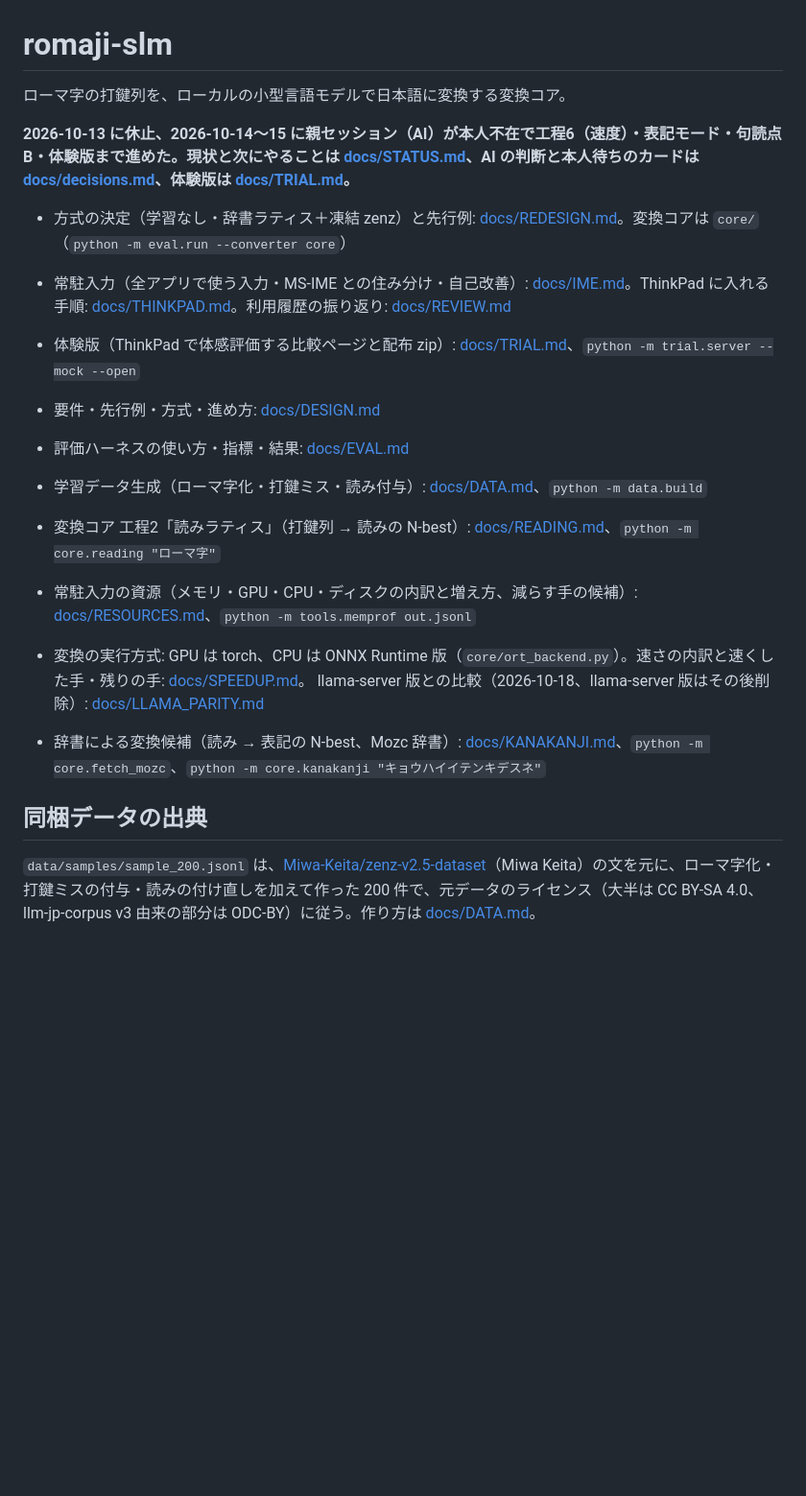
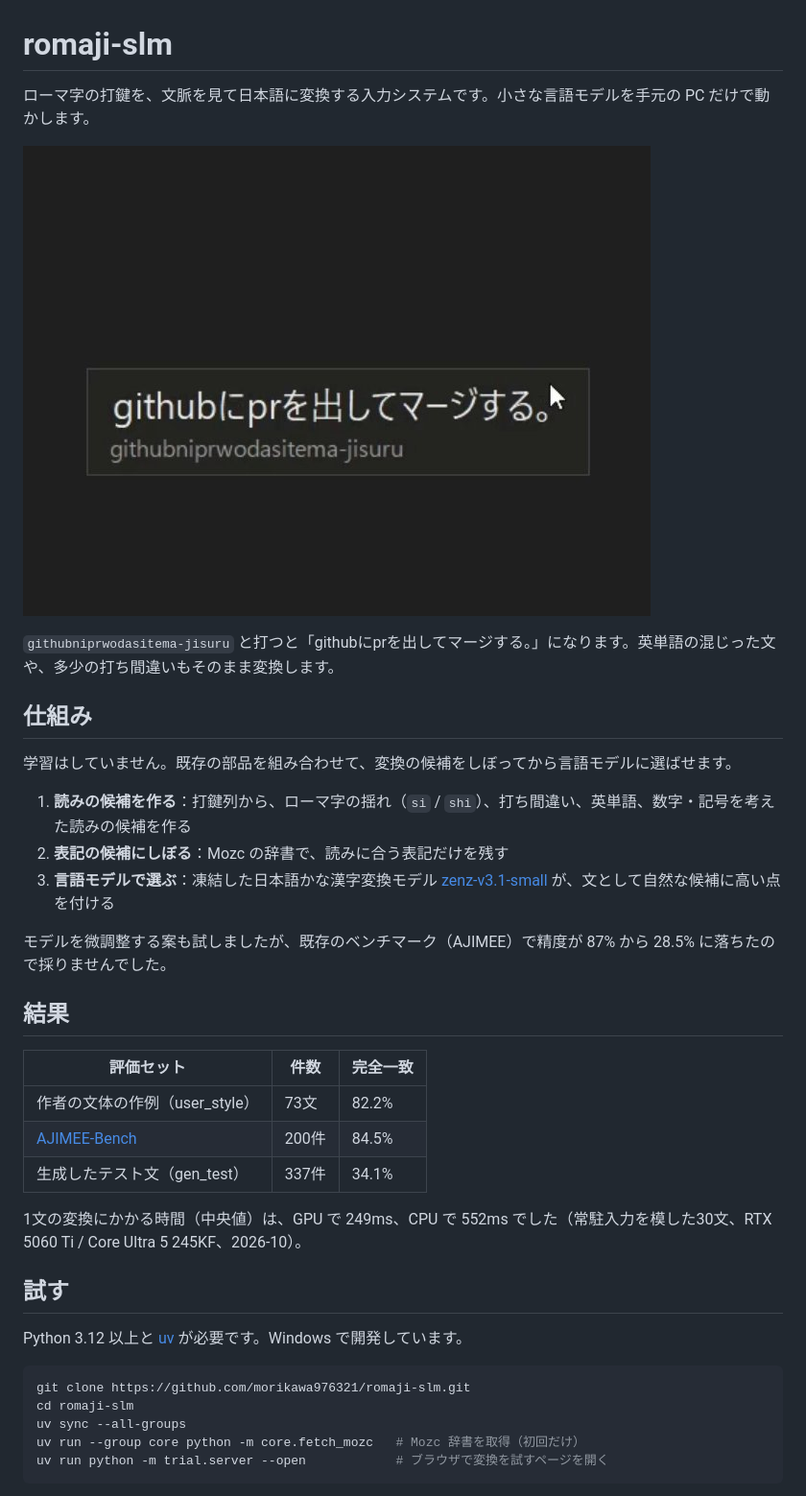
Before and after one commit to morikawa976321/romaji-slm, a Markdown page: README.md, the part around one of its changes. Shown at 96% size. Rendered like a GitHub page; pictures changed too: docs/images/readme-convert.jpg (added); blank space fills up the shorter version.

Commit message:
README を外の読者向けに書き直し、開発者向けの内容を docs/DEVELOPMENT.md に移す
LICENSE(MIT)と README 用の画像(docs/images/)を足し、旧 README を指していた参照を docs/DEVELOPMENT.md に直す。

Co-Authored-By: Claude Opus 5.5 <noreply@anthropic.com>

````diff
--- a/README.md
+++ b/README.md
@@ -1,22 +1,40 @@
 # romaji-slm
 
-ローマ字の打鍵列を、ローカルの小型言語モデルで日本語に変換する変換コア。
+ローマ字の打鍵を、文脈を見て日本語に変換する入力システムです。小さな言語モデルを手元の PC だけで動かします。
 
-**2026-10-13 に休止、2026-10-14〜15 に親セッション（AI）が本人不在で工程6（速度）・表記モード・句読点 B・体験版まで進めた。現状と次にやることは [docs/STATUS.md](docs/STATUS.md)、AI の判断と本人待ちのカードは [docs/decisions.md](docs/decisions.md)、体験版は [docs/TRIAL.md](docs/TRIAL.md)。**
+![変換の様子](docs/images/readme-convert.jpg)
 
-- 方式の決定（学習なし・辞書ラティス＋凍結 zenz）と先行例: [docs/REDESIGN.md](docs/REDESIGN.md)。変換コアは `core/`（`python -m eval.run --converter core`）
-- 常駐入力（全アプリで使う入力・MS-IME との住み分け・自己改善）: [docs/IME.md](docs/IME.md)。ThinkPad に入れる手順: [docs/THINKPAD.md](docs/THINKPAD.md)。利用履歴の振り返り: [docs/REVIEW.md](docs/REVIEW.md)
-- 体験版（ThinkPad で体感評価する比較ページと配布 zip）: [docs/TRIAL.md](docs/TRIAL.md)、`python -m trial.server --mock --open`
+`githubniprwodasitema-jisuru` と打つと「githubにprを出してマージする。」になります。英単語の混じった文や、多少の打ち間違いもそのまま変換します。
 
-- 要件・先行例・方式・進め方: [docs/DESIGN.md](docs/DESIGN.md)
-- 評価ハーネスの使い方・指標・結果: [docs/EVAL.md](docs/EVAL.md)
-- 学習データ生成（ローマ字化・打鍵ミス・読み付与）: [docs/DATA.md](docs/DATA.md)、`python -m data.build`
-- 変換コア 工程2「読みラティス」（打鍵列 → 読みの N-best）: [docs/READING.md](docs/READING.md)、`python -m core.reading "ローマ字"`
-- 常駐入力の資源（メモリ・GPU・CPU・ディスクの内訳と増え方、減らす手の候補）: [docs/RESOURCES.md](docs/RESOURCES.md)、`python -m tools.memprof out.jsonl`
-- 変換の実行方式: GPU は torch、CPU は ONNX Runtime 版（`core/ort_backend.py`）。速さの内訳と速くした手・残りの手: [docs/SPEEDUP.md](docs/SPEEDUP.md)。
-  llama-server 版との比較（2026-10-18、llama-server 版はその後削除）: [docs/LLAMA_PARITY.md](docs/LLAMA_PARITY.md)
-- 辞書による変換候補（読み → 表記の N-best、Mozc 辞書）: [docs/KANAKANJI.md](docs/KANAKANJI.md)、`python -m core.fetch_mozc`、`python -m core.kanakanji "キョウハイイテンキデスネ"`
+## 仕組み
 
-## 同梱データの出典
+学習はしていません。既存の部品を組み合わせて、変換の候補をしぼってから言語モデルに選ばせます。
 
-`data/samples/sample_200.jsonl` は、[Miwa-Keita/zenz-v2.5-dataset](https://huggingface.co/datasets/Miwa-Keita/zenz-v2.5-dataset)（Miwa Keita）の文を元に、ローマ字化・打鍵ミスの付与・読みの付け直しを加えて作った 200 件で、元データのライセンス（大半は CC BY-SA 4.0、llm-jp-corpus v3 由来の部分は ODC-BY）に従う。作り方は [docs/DATA.md](docs/DATA.md)。
+1. **読みの候補を作る**：打鍵列から、ローマ字の揺れ（`si` / `shi`）、打ち間違い、英単語、数字・記号を考えた読みの候補を作る
+2. **表記の候補にしぼる**：Mozc の辞書で、読みに合う表記だけを残す
+3. **言語モデルで選ぶ**：凍結した日本語かな漢字変換モデル [zenz-v3.1-small](https://huggingface.co/Miwa-Keita/zenz-v3.1-small) が、文として自然な候補に高い点を付ける
+
+モデルを微調整する案も試しましたが、既存のベンチマーク（AJIMEE）で精度が 87% から 28.5% に落ちたので採りませんでした。
+
+## 結果
+
+| 評価セット | 件数 | 完全一致 |
+|---|---|---|
+| 作者の文体の作例（user_style） | 73文 | 82.2% |
+| [AJIMEE-Bench](https://github.com/ensan-hcl/AJIMEE-Bench) | 200件 | 84.5% |
+| 生成したテスト文（gen_test） | 337件 | 34.1% |
+
+1文の変換にかかる時間（中央値）は、GPU で 249ms、CPU で 552ms でした（常駐入力を模した30文、RTX 5060 Ti / Core Ultra 5 245KF、2026-10）。
+
+## 試す
+
+Python 3.12 以上と [uv](https://docs.astral.sh/uv/) が必要です。Windows で開発しています。
+
+```bash
+git clone https://github.com/morikawa976321/romaji-slm.git
+cd romaji-slm
+uv sync --all-groups
+uv run --group core python -m core.fetch_mozc   # Mozc 辞書を取得（初回だけ）
+uv run python -m trial.server --open            # ブラウザで変換を試すページを開く
+```
+
````
Also changed, not shown: other parts of README.md (+30 -0 lines), CLAUDE.md (+1 -1 lines), docs/DEVELOPMENT.md (added, +24 -0 lines), docs/parent-session-prompt.md (+1 -1 lines), 1 other file.
